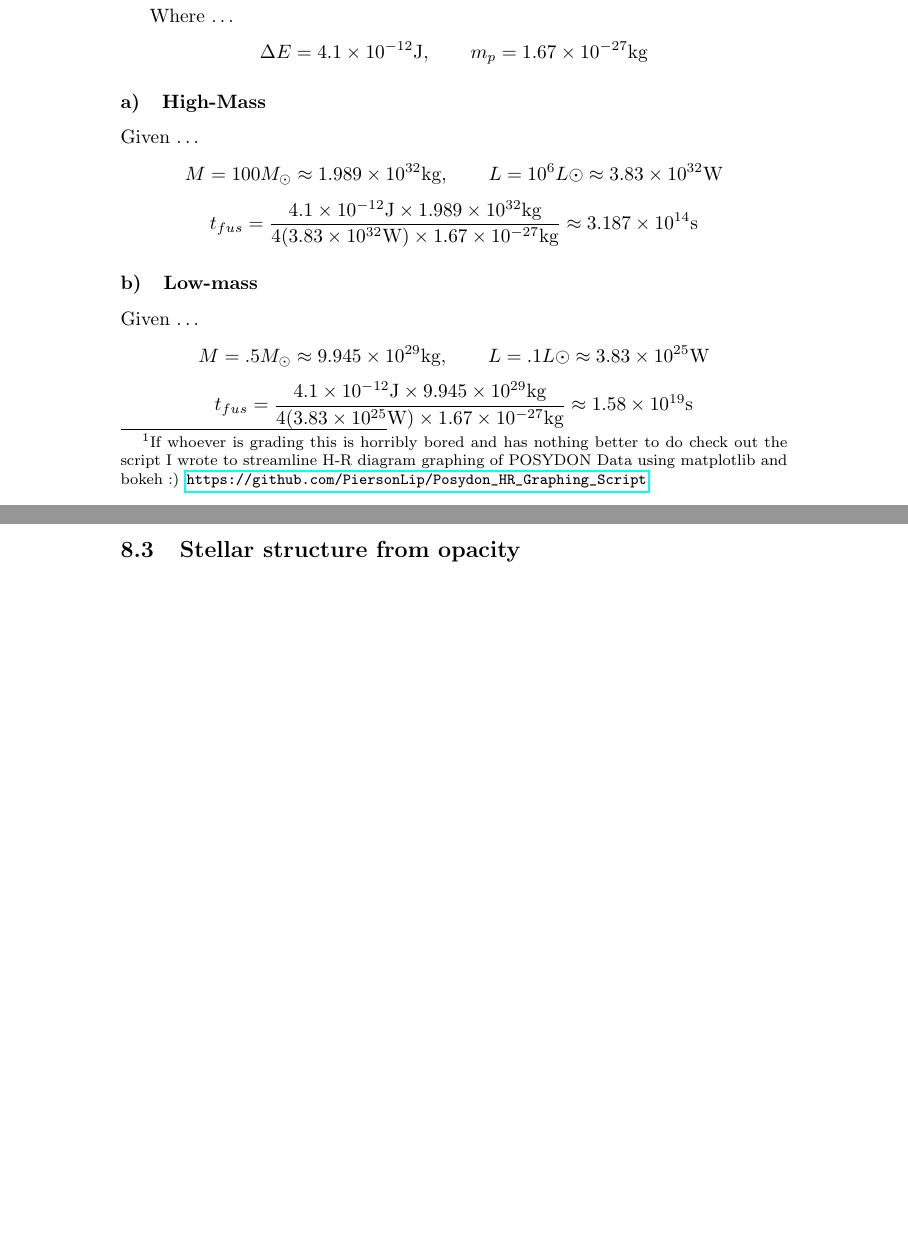
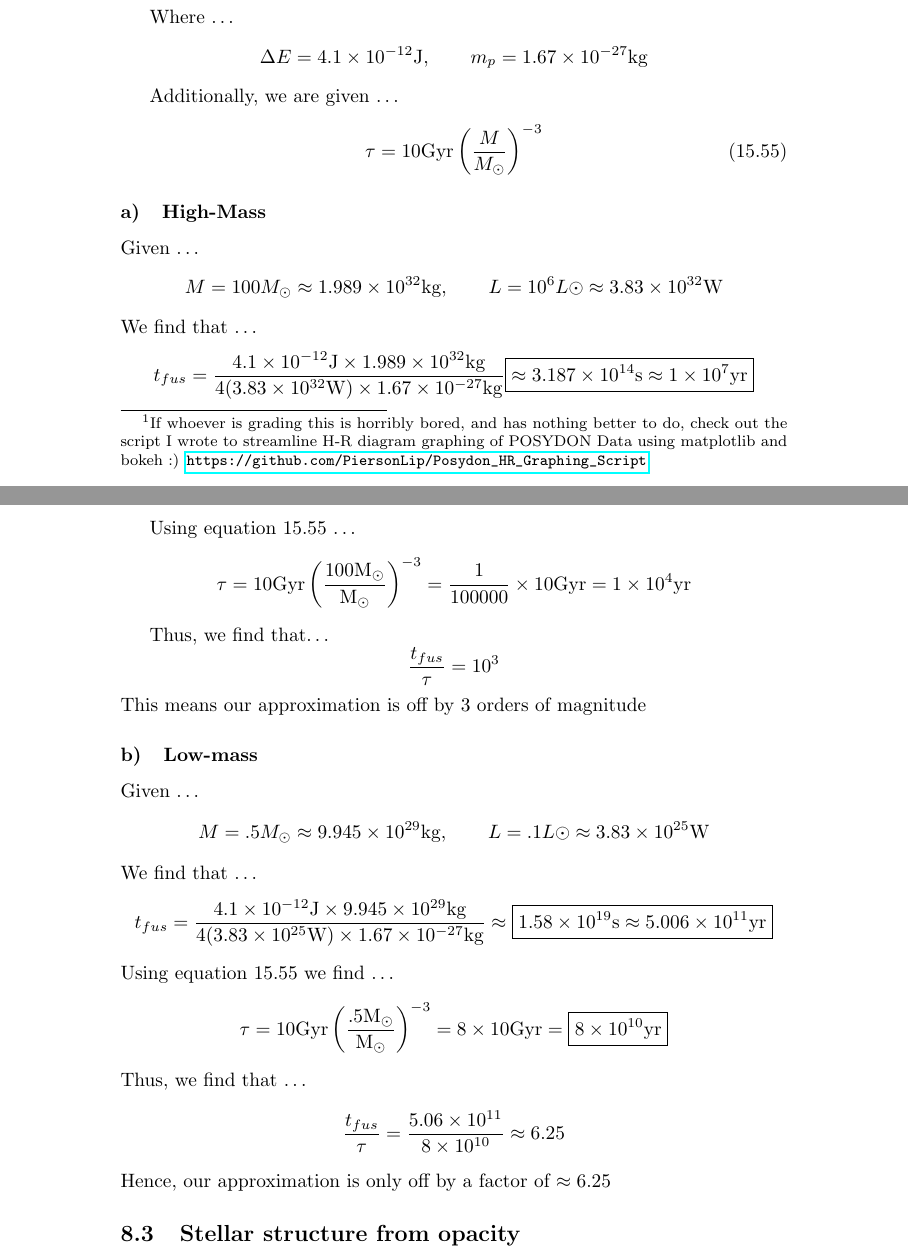
Before and after one commit to PiersonLip/introtoastrophys211HW, a LaTeX problem sheet (HW8/HW8.tex): two parts of pages 3 and 4 of 4 before the commit and two parts of pages 3 and 4 of 5 after it, joined at a grey line, cut so that both start at the same text, the shorter picture padded with empty space. Compiled offline with pdfLaTeX.

Commit message:
Cleaned up eqs, added boxing, fishing up 8.2

```diff
--- a/HW8/HW8.tex
+++ b/HW8/HW8.tex
@@ -12,7 +12,7 @@
 \def\hwNUM{8}
 
 \title{Astro HW \hwNUM}
-\author{Pierson Lipschultz}
+\author{Pierson Lipschultz \thanks{If there's anything I can do to make grading easier please let me know :)}}
 
 \sloppy
 \begin{document}
@@ -176,14 +171,37 @@ We can derive \dots
 
 Where \dots
     \[\Delta E = 4.1 \times 10^{-12} \text{J}, \qquad m_p = 1.67 \times 10^{-27} \text{kg}\]
+
+Additionally, we are given \dots
+\begin{equation}
+    \tau = 10 \text{Gyr}\left(\frac{M}{M_\odot}\right)^{-3}
+    \tag{15.55}
+\end{equation}
+
 \subsubsection{High-Mass}
 Given \dots
-\[M = 100 M_\odot \approx 1.989 \times 10^{32} \text{kg}, \qquad  L = 10^6 L\odot \approx 3.83 \times 10^{32} \text{W}\]
-\[t_{fus} = \frac{4.1 \times 10^{-12} \text{J} \times 1.989 \times 10^{32} \text{kg}}{4(3.83 \times 10^{32} \text{W})\times 1.67 \times 10^{-27} \text{kg}} \approx 3.187 \times 10^{14} \text{s}\]
+    \[M = 100 M_\odot \approx 1.989 \times 10^{32} \text{kg}, \qquad  L = 10^6 L\odot \approx 3.83 \times 10^{32} \text{W}\]
+We find that \dots
+    \[t_{fus} = \frac{4.1 \times 10^{-12} \text{J} \times 1.989 \times 10^{32} \text{kg}}{4(3.83 \times 10^{32} \text{W})\times 1.67 \times 10^{-27} \text{kg}} \boxed{\approx 3.187 \times 10^{14} \text{s} \approx 1 \times 10^7 \text{yr}}\]
+
+Using equation 15.55 \dots
+    \[\tau = 10 \text{Gyr}\left(\frac{\text{100}\text{M}_\odot}{\text{M}_\odot}\right)^{-3} = \frac{1}{100000} \times 10\text{Gyr} = 1  \times 10^4\text{yr} \]
+
+Thus, we find that\dots
+    \[\frac{t_{fus}}{\tau} = 10^3\]
+This means our approximation is off by 3 orders of magnitude
+
 \subsubsection{Low-mass}
 Given \dots
-\[M = .5 M_\odot \approx 9.945 \times 10^{29} \text{kg}, \qquad  L = .1 L\odot \approx 3.83 \times 10^{25} \text{W}\]
-\[t_{fus} = \frac{4.1 \times 10^{-12} \text{J} \times 9.945 \times 10^{29} \text{kg}}{4(3.83 \times 10^{25} \text{W})\times 1.67 \times 10^{-27} \text{kg}} \approx 1.58 \times 10^{19} \text{s}\]
+    \[M = .5 M_\odot \approx 9.945 \times 10^{29} \text{kg}, \qquad  L = .1 L\odot \approx 3.83 \times 10^{25} \text{W}\]
+We find that \dots
+    \[t_{fus} = \frac{4.1 \times 10^{-12} \text{J} \times 9.945 \times 10^{29} \text{kg}}{4(3.83 \times 10^{25} \text{W})\times 1.67 \times 10^{-27} \text{kg}} \approx \boxed{1.58 \times 10^{19} \text{s} \approx 5.006 \times 10^{11} \text{yr}}\]
+Using equation 15.55 we find \dots
+    \[\tau = 10\text{Gyr}\left(\frac{.5\text{M}_\odot}{\text{M}_\odot}\right)^{-3} = 8 \times 10 \text{Gyr} = \boxed{8\times 10^{10}\text{yr}}\]
+Thus, we find that \dots
+    \[\frac{t_{fus}}{\tau} = \frac{5.06 \times 10^{11}}{8 \times 10^{10}} \approx 6.25\]
+Hence, our approximation is only off by a factor of \(\approx 6.25\)
+
 
 \subsection{Stellar structure from opacity}
 Given \dots
```
Also changed, not shown: HW8/HW8.pdf, HW8/HW8.tex (33 more changed lines).
